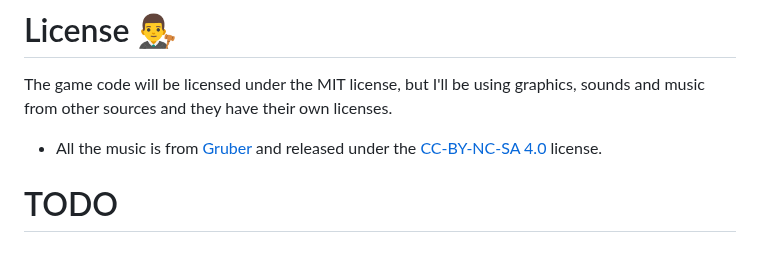
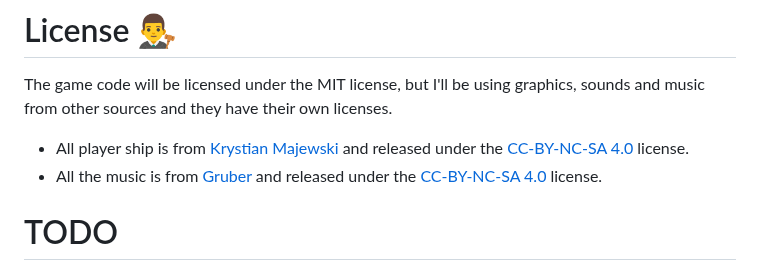
Before and after one commit to wimpysworld/antsy-alien-attack-pico, a Markdown page: README.md, the part around the change. Drawn GitHub-style.

Commit message:
readme: license approval for the player ship from Krystian
Via Discord: https://discord.com/channels/398648936879095828/810921766314442772/1108408285532528642

```diff
--- a/README.md
+++ b/README.md
@@ -73,6 +73,7 @@ A *"sequel"* to [Antsy Alien Attack](https://github.com/wimpysworld/antsy-alien-
 
 The game code will be licensed under the MIT license, but I'll be using graphics, sounds and music from other sources and they have their own licenses.
 
+- All player ship is from [Krystian Majewski](https://www.lexaloffle.com/bbs/?uid=16423) and released under the [CC-BY-NC-SA 4.0](https://creativecommons.org/licenses/by-nc-sa/4.0/) license.
 - All the music is from [Gruber](https://www.lexaloffle.com/bbs/?uid=11292) and released under the [CC-BY-NC-SA 4.0](https://creativecommons.org/licenses/by-nc-sa/4.0/) license.
 
 # TODO
```
